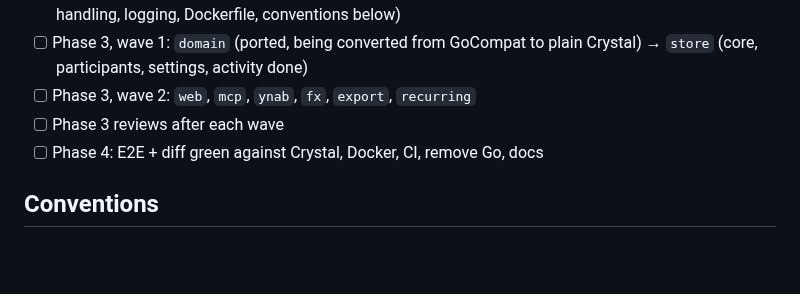
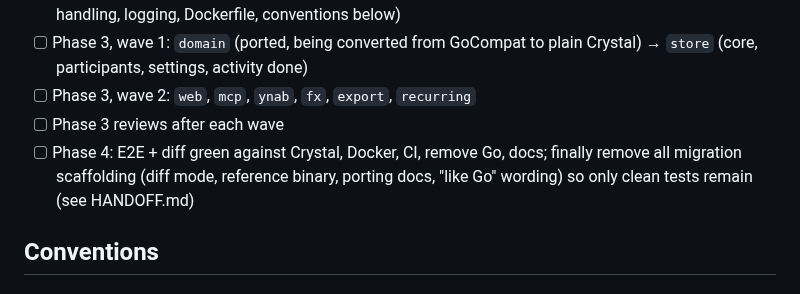
Before and after one commit to shostakovich/zipfelkasse, a Markdown page: docs/PORTING.md, the part around the change. Drawn GitHub-style; blank space fills up the shorter version.

```diff
--- a/docs/PORTING.md
+++ b/docs/PORTING.md
@@ -87,7 +87,7 @@ package.
 - [ ] Phase 3, wave 1: `domain` (ported, being converted from GoCompat to plain Crystal) → `store` (core, participants, settings, activity done)
 - [ ] Phase 3, wave 2: `web`, `mcp`, `ynab`, `fx`, `export`, `recurring`
 - [ ] Phase 3 reviews after each wave
-- [ ] Phase 4: E2E + diff green against Crystal, Docker, CI, remove Go, docs
+- [ ] Phase 4: E2E + diff green against Crystal, Docker, CI, remove Go, docs; finally remove all migration scaffolding (diff mode, reference binary, porting docs, "like Go" wording) so only clean tests remain (see HANDOFF.md)
 
 ## Conventions
 
```
Also changed, not shown: docs/HANDOFF.md (+8 -1 lines).
